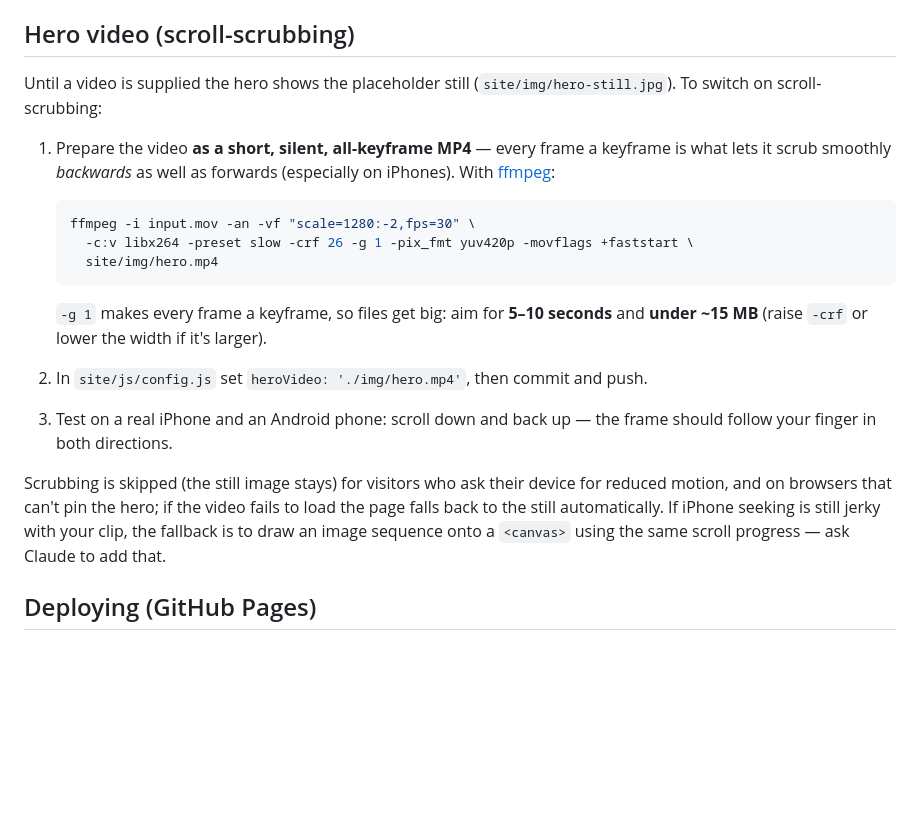
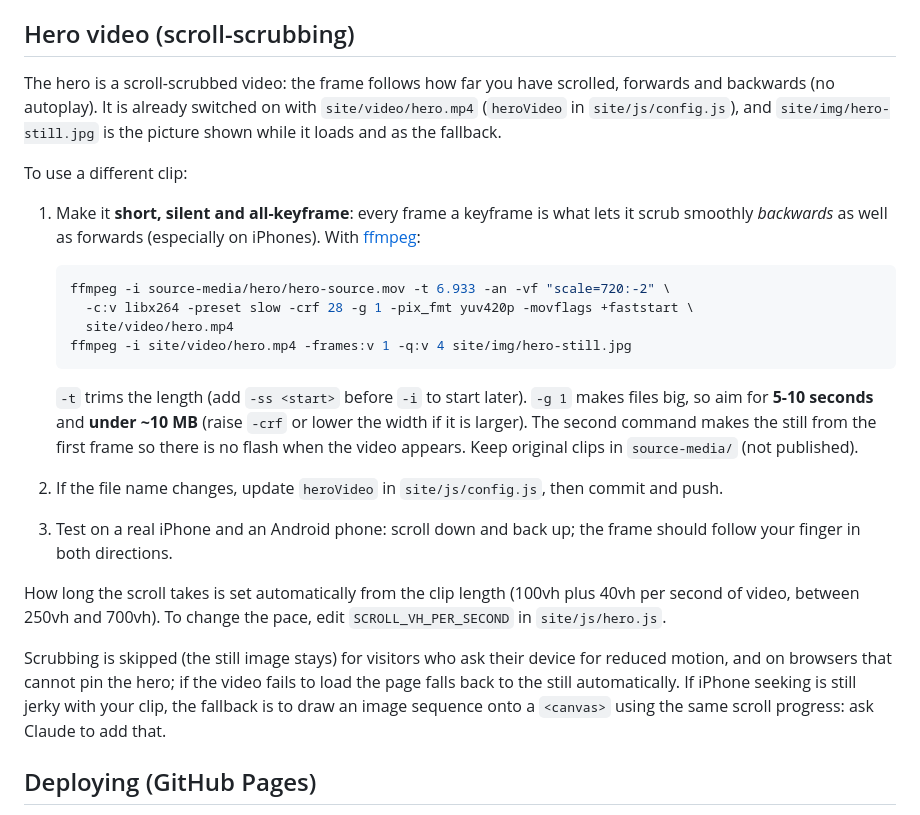
Before and after one commit to wongrae/03042027, a Markdown page: README.md, the part around the change. Drawn GitHub-style; blank space fills up the shorter version.

Commit message:
Update the hero video README to the commands actually used
Co-Authored-By: Claude Sonnet 5.5 <noreply@anthropic.com>
Claude-Session: https://claude.ai/code/session_01KoyyMJCwLR6KNgGZUZP8uz

````diff
--- a/README.md
+++ b/README.md
@@ -48,21 +48,26 @@ Open `http://localhost:8080/rsvp/?api=http://localhost:8787/` (the `?api=` is re
 
 ## Hero video (scroll-scrubbing)
 
-Until a video is supplied the hero shows the placeholder still (`site/img/hero-still.jpg`). To switch on scroll-scrubbing:
+The hero is a scroll-scrubbed video: the frame follows how far you have scrolled, forwards and backwards (no autoplay). It is already switched on with `site/video/hero.mp4` (`heroVideo` in `site/js/config.js`), and `site/img/hero-still.jpg` is the picture shown while it loads and as the fallback.
 
-1. Prepare the video **as a short, silent, all-keyframe MP4** — every frame a keyframe is what lets it scrub smoothly *backwards* as well as forwards (especially on iPhones). With [ffmpeg](https://ffmpeg.org/):
+To use a different clip:
+
+1. Make it **short, silent and all-keyframe**: every frame a keyframe is what lets it scrub smoothly *backwards* as well as forwards (especially on iPhones). With [ffmpeg](https://ffmpeg.org/):
 
    ```bash
-   ffmpeg -i input.mov -an -vf "scale=1280:-2,fps=30" \
-     -c:v libx264 -preset slow -crf 26 -g 1 -pix_fmt yuv420p -movflags +faststart \
-     site/img/hero.mp4
+   ffmpeg -i source-media/hero/hero-source.mov -t 6.933 -an -vf "scale=720:-2" \
+     -c:v libx264 -preset slow -crf 28 -g 1 -pix_fmt yuv420p -movflags +faststart \
+     site/video/hero.mp4
+   ffmpeg -i site/video/hero.mp4 -frames:v 1 -q:v 4 site/img/hero-still.jpg
    ```
 
-   `-g 1` makes every frame a keyframe, so files get big: aim for **5–10 seconds** and **under ~15 MB** (raise `-crf` or lower the width if it's larger).
-2. In `site/js/config.js` set `heroVideo: './img/hero.mp4'`, then commit and push.
-3. Test on a real iPhone and an Android phone: scroll down and back up — the frame should follow your finger in both directions.
+   `-t` trims the length (add `-ss <start>` before `-i` to start later). `-g 1` makes files big, so aim for **5-10 seconds** and **under ~10 MB** (raise `-crf` or lower the width if it is larger). The second command makes the still from the first frame so there is no flash when the video appears. Keep original clips in `source-media/` (not published).
+2. If the file name changes, update `heroVideo` in `site/js/config.js`, then commit and push.
+3. Test on a real iPhone and an Android phone: scroll down and back up; the frame should follow your finger in both directions.
 
-Scrubbing is skipped (the still image stays) for visitors who ask their device for reduced motion, and on browsers that can't pin the hero; if the video fails to load the page falls back to the still automatically. If iPhone seeking is still jerky with your clip, the fallback is to draw an image sequence onto a `<canvas>` using the same scroll progress — ask Claude to add that.
+How long the scroll takes is set automatically from the clip length (100vh plus 40vh per second of video, between 250vh and 700vh). To change the pace, edit `SCROLL_VH_PER_SECOND` in `site/js/hero.js`.
+
+Scrubbing is skipped (the still image stays) for visitors who ask their device for reduced motion, and on browsers that cannot pin the hero; if the video fails to load the page falls back to the still automatically. If iPhone seeking is still jerky with your clip, the fallback is to draw an image sequence onto a `<canvas>` using the same scroll progress: ask Claude to add that.
 
 ## Deploying (GitHub Pages)
 
````
Also changed, not shown: 1 other file.
